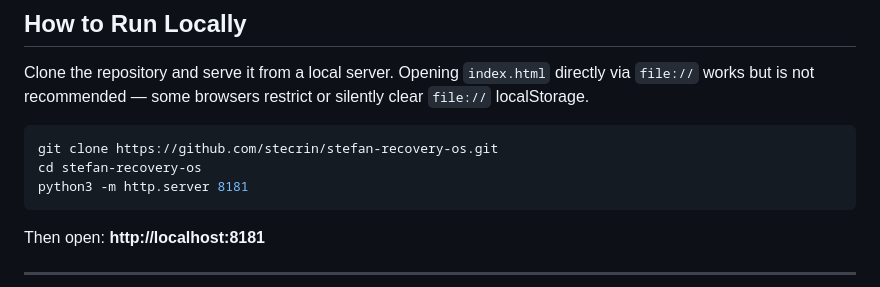
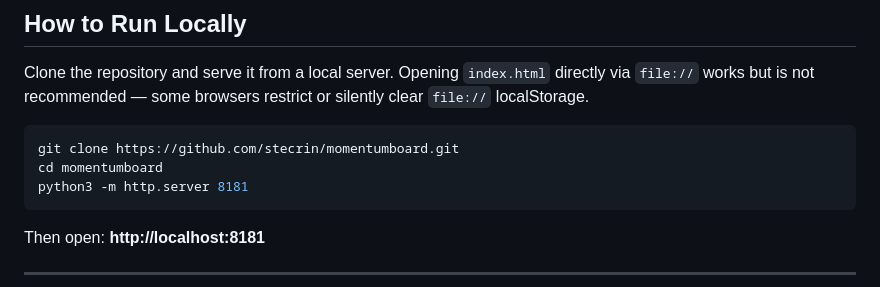
Before and after one commit to stecrin/momentumboard, a Markdown page: README.md, the part around the change. Drawn GitHub-style.

Commit message:
docs: update repository URL for MomentumBoard

````diff
--- a/README.md
+++ b/README.md
@@ -94,8 +94,8 @@ Building it also gave me the opportunity to demonstrate:
 Clone the repository and serve it from a local server. Opening `index.html` directly via `file://` works but is not recommended — some browsers restrict or silently clear `file://` localStorage.
 
 ```bash
-git clone https://github.com/stecrin/stefan-recovery-os.git
-cd stefan-recovery-os
+git clone https://github.com/stecrin/momentumboard.git
+cd momentumboard
 python3 -m http.server 8181
 ```
 
````
